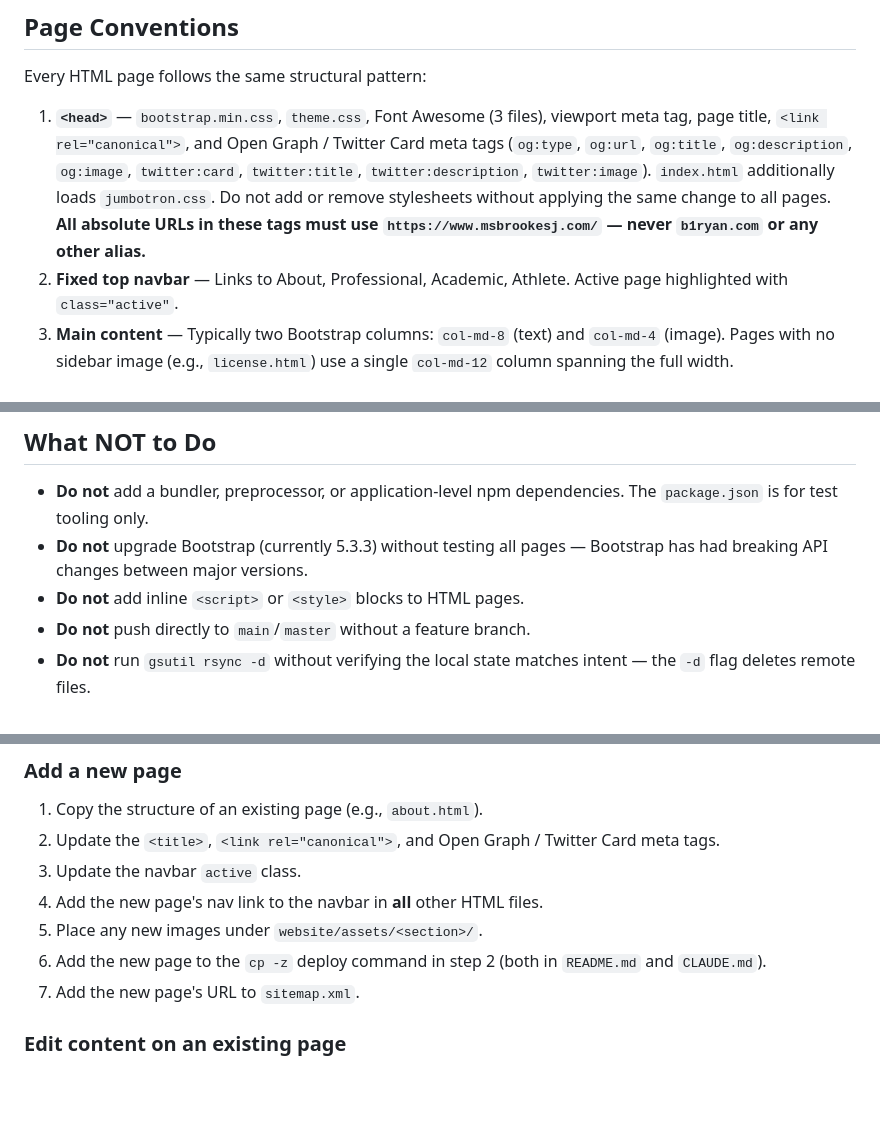
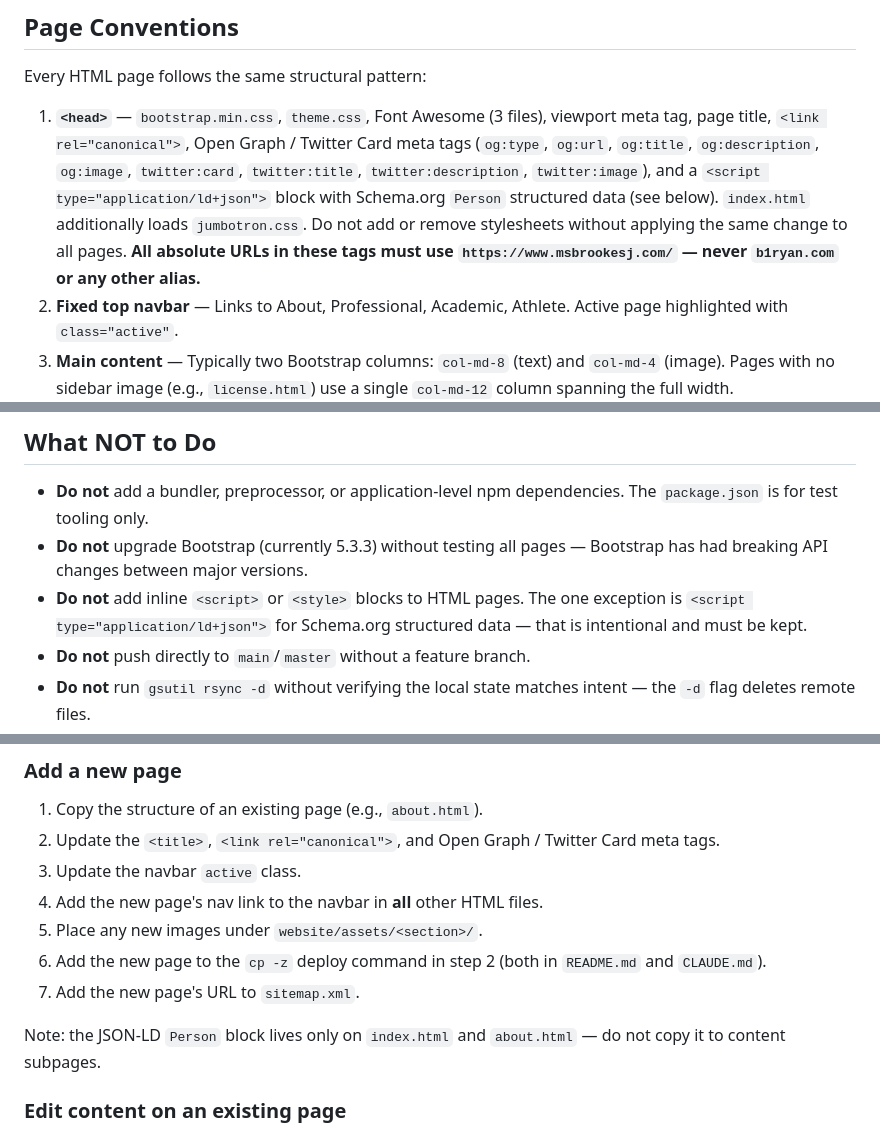
Before and after one commit to msbrookesj/msbrookesj.com, a Markdown page: CLAUDE.md, 3 parts joined by grey strips. Rendered like a GitHub page; blank space fills up the shorter version.

```diff
--- a/CLAUDE.md
+++ b/CLAUDE.md
@@ -97,7 +97,7 @@ There is no Sass/Less, no TypeScript, no JS framework, and no server-side code.
 
 Every HTML page follows the same structural pattern:
 
-1. **`<head>`** — `bootstrap.min.css`, `theme.css`, Font Awesome (3 files), viewport meta tag, page title, `<link rel="canonical">`, and Open Graph / Twitter Card meta tags (`og:type`, `og:url`, `og:title`, `og:description`, `og:image`, `twitter:card`, `twitter:title`, `twitter:description`, `twitter:image`). `index.html` additionally loads `jumbotron.css`. Do not add or remove stylesheets without applying the same change to all pages. **All absolute URLs in these tags must use `https://www.msbrookesj.com/` — never `b1ryan.com` or any other alias.**
+1. **`<head>`** — `bootstrap.min.css`, `theme.css`, Font Awesome (3 files), viewport meta tag, page title, `<link rel="canonical">`, Open Graph / Twitter Card meta tags (`og:type`, `og:url`, `og:title`, `og:description`, `og:image`, `twitter:card`, `twitter:title`, `twitter:description`, `twitter:image`), and a `<script type="application/ld+json">` block with Schema.org `Person` structured data (see below). `index.html` additionally loads `jumbotron.css`. Do not add or remove stylesheets without applying the same change to all pages. **All absolute URLs in these tags must use `https://www.msbrookesj.com/` — never `b1ryan.com` or any other alias.**
 2. **Fixed top navbar** — Links to About, Professional, Academic, Athlete. Active page highlighted with `class="active"`.
 3. **Main content** — Typically two Bootstrap columns: `col-md-8` (text) and `col-md-4` (image). Pages with no sidebar image (e.g., `license.html`) use a single `col-md-12` column spanning the full width.
 4. **Footer** — Three-column flexbox layout: social media icons on the left (LinkedIn, Instagram, Facebook, YouTube, GitHub) with a "FIND ME" label above them, copyright centered, and brand/tech icons on the right (Bootstrap, Font Awesome, Google Cloud, Claude) with a "BUILT WITH" label above them.
@@ -224,7 +250,7 @@ User-specific overrides belong in `.claude/settings.local.json`, which is gitign
 
 - **Do not** add a bundler, preprocessor, or application-level npm dependencies. The `package.json` is for test tooling only.
 - **Do not** upgrade Bootstrap (currently 5.3.3) without testing all pages — Bootstrap has had breaking API changes between major versions.
-- **Do not** add inline `<script>` or `<style>` blocks to HTML pages.
+- **Do not** add inline `<script>` or `<style>` blocks to HTML pages. The one exception is `<script type="application/ld+json">` for Schema.org structured data — that is intentional and must be kept.
 - **Do not** push directly to `main`/`master` without a feature branch.
 - **Do not** run `gsutil rsync -d` without verifying the local state matches intent — the `-d` flag deletes remote files.
 - **Do not** run `gsutil cp -r website/` (with `website/` as the sole source) — it will upload all files including any in-progress pages. Always use the documented deploy script, which lists explicit paths in the `cp` steps.
@@ -278,6 +304,8 @@ GitHub Actions (`.github/workflows/test.yml`) runs all four jobs in parallel on
 6. Add the new page to the `cp -z` deploy command in step 2 (both in `README.md` and `CLAUDE.md`).
 7. Add the new page's URL to `sitemap.xml`.
 
+Note: the JSON-LD `Person` block lives only on `index.html` and `about.html` — do not copy it to content subpages.
+
 ### Edit content on an existing page
 Open the relevant HTML file and edit the content inside the main `col-md-8` content column. Avoid changing the surrounding Bootstrap scaffold.
 
```
Also changed, not shown: other parts of CLAUDE.md (+28 -2 lines).
